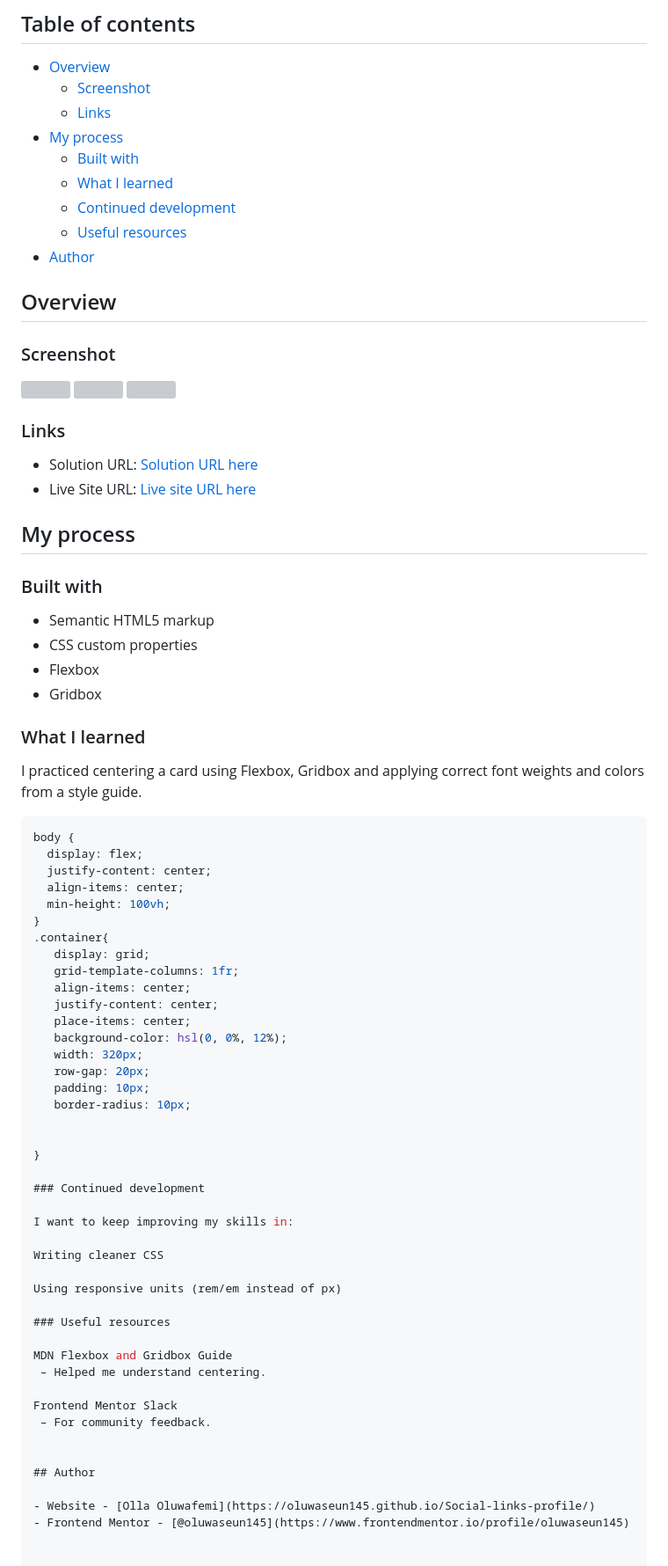
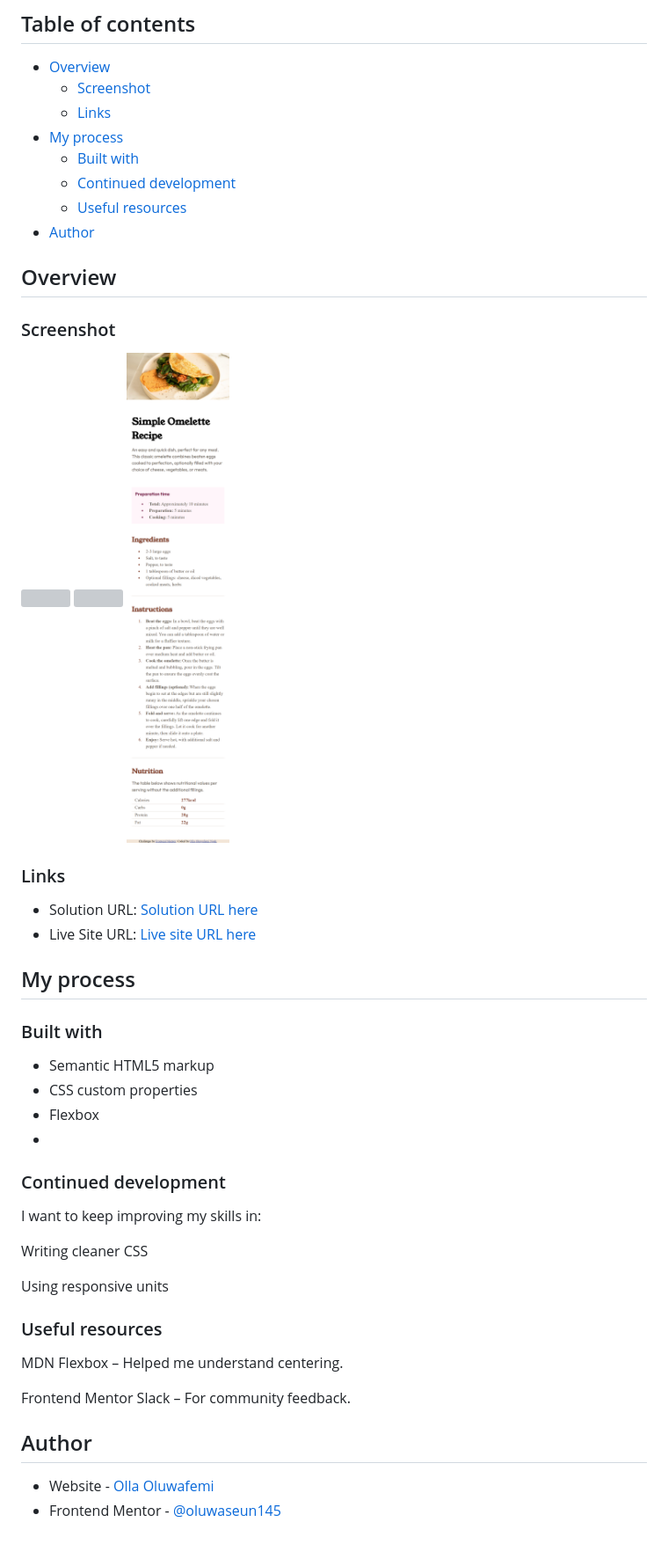
Before and after one commit to oluwaseun145/Recipe-Page, a Markdown page: README.md, the part around the change printed below. Shown: that part at 88% size. Rendered like a GitHub page; pictures changed too: Screenshot_Mobile.png (added); grey boxes are pictures that could not be loaded.

````diff
--- a/README.md
+++ b/README.md
@@ -9,7 +9,6 @@ This is a solution to the [QR code component challenge on Frontend Mentor](https
   - [Links](#links)
 - [My process](#my-process)
   - [Built with](#built-with)
-  - [What I learned](#what-i-learned)
   - [Continued development](#continued-development)
   - [Useful resources](#useful-resources)
 - [Author](#author)
@@ -39,33 +38,8 @@ This is a solution to the [QR code component challenge on Frontend Mentor](https
 - Semantic HTML5 markup
 - CSS custom properties
 - Flexbox
-- Gridbox
+-
 
-### What I learned
-
-I practiced centering a card using Flexbox, Gridbox and applying correct font weights and colors from a style guide.
-
-```css
-body {
-  display: flex;
-  justify-content: center;
-  align-items: center;
-  min-height: 100vh;
-}
-.container{
-   display: grid;
-   grid-template-columns: 1fr;
-   align-items: center;
-   justify-content: center;
-   place-items: center;
-   background-color: hsl(0, 0%, 12%);
-   width: 320px;
-   row-gap: 20px;
-   padding: 10px;
-   border-radius: 10px;
-
-
-}
 
 ### Continued development
 
@@ -73,11 +47,11 @@ I want to keep improving my skills in:
 
 Writing cleaner CSS
 
-Using responsive units (rem/em instead of px)
+Using responsive units
 
 ### Useful resources
 
-MDN Flexbox and Gridbox Guide
+MDN Flexbox
  – Helped me understand centering.
 
 Frontend Mentor Slack
@@ -86,5 +60,5 @@ Frontend Mentor Slack
 
 ## Author
 
-- Website - [Olla Oluwafemi](https://oluwaseun145.github.io/Social-links-profile/)
+- Website - [Olla Oluwafemi](https://oluwaseun145.github.io/Recipe-Page/)
 - Frontend Mentor - [@oluwaseun145](https://www.frontendmentor.io/profile/oluwaseun145)
````
Also changed, not shown: other parts of README.md (+2 -2 lines), 1 other file.
